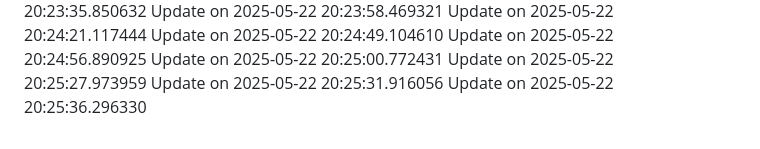
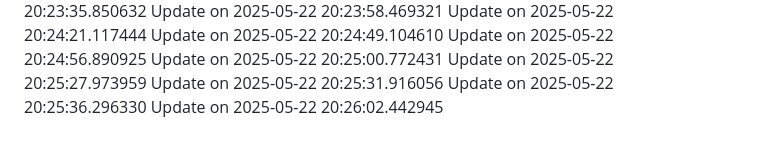
Before and after one commit to nahmad0/nahmadpushes, a Markdown page: README.md, the part around the change. GitHub-like rendering.

Commit message:
Refactor code

```diff
--- a/README.md
+++ b/README.md
@@ -87,3 +87,4 @@ Update on 2025-05-22 20:25:00.772431
 Update on 2025-05-22 20:25:27.973959
 Update on 2025-05-22 20:25:31.916056
 Update on 2025-05-22 20:25:36.296330
+Update on 2025-05-22 20:26:02.442945
```
